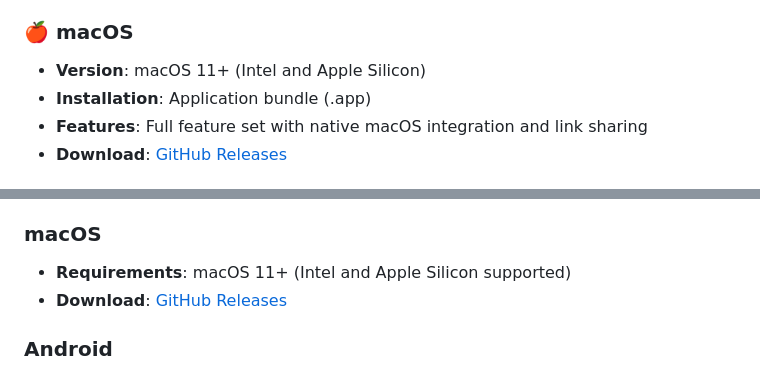
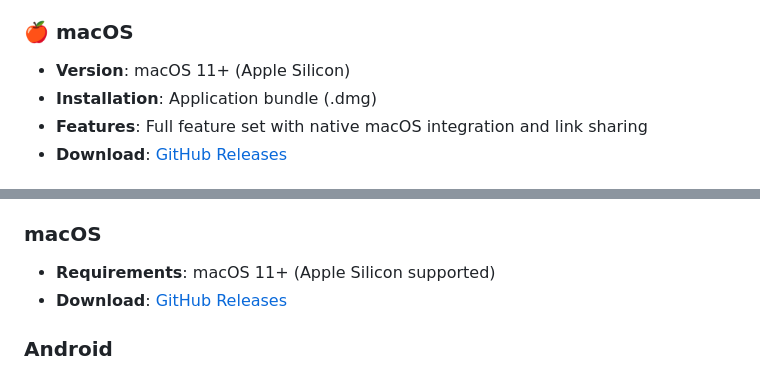
Before and after one commit to cektor/ULAK, a Markdown page: README.md, 2 parts joined by grey strips. Rendered like a GitHub page.

```diff
--- a/README.md
+++ b/README.md
@@ -94,8 +94,8 @@
 - **Download**: [GitHub Releases](https://github.com/cektor/ULAK/releases)
 
 ### 🍎 macOS
-- **Version**: macOS 11+ (Intel and Apple Silicon)
-- **Installation**: Application bundle (.app)
+- **Version**: macOS 11+ (Apple Silicon)
+- **Installation**: Application bundle (.dmg)
 - **Features**: Full feature set with native macOS integration and link sharing
 - **Download**: [GitHub Releases](https://github.com/cektor/ULAK/releases)
 
@@ -338,7 +338,7 @@ Usually no configuration needed
 - **Download**: [GitHub Releases](https://github.com/cektor/ULAK/releases)
 
 ### macOS
-- **Requirements**: macOS 11+ (Intel and Apple Silicon supported)
+- **Requirements**: macOS 11+ (Apple Silicon supported)
 - **Download**: [GitHub Releases](https://github.com/cektor/ULAK/releases)
 
 ### Android
```
